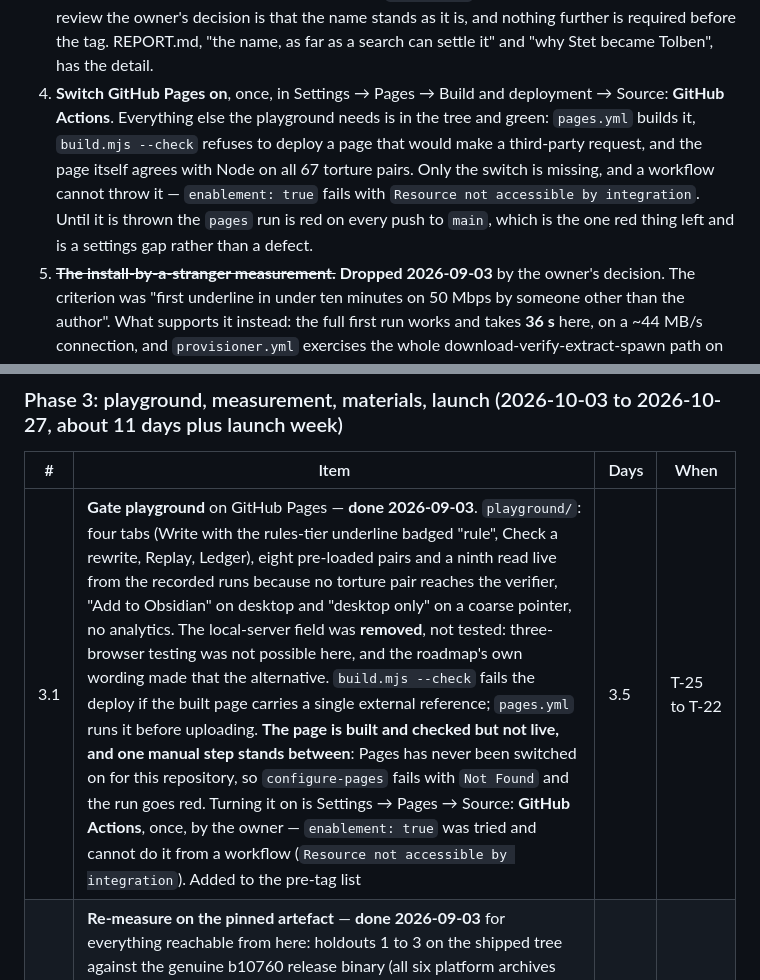
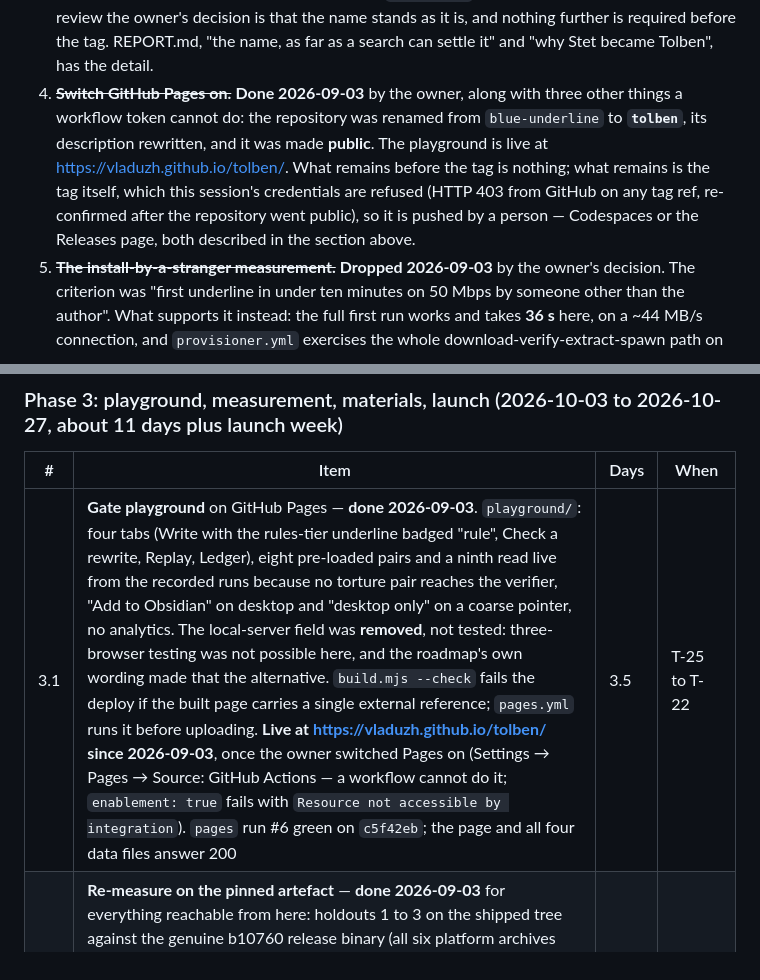
Before and after one commit to VladUZH/tolben, a Markdown page: docs/ROADMAP.md, 2 parts joined by grey strips. GitHub-like rendering.

Commit message:
The playground is live; say so where the tree said it was not
The owner switched Pages on, renamed the repository to tolben, rewrote the
description and made it public. https://vladuzh.github.io/tolben/ answers 200
with the right title and all four data files, and pages run #6 is green on
c5f42eb. Roadmap 3.1 and pre-tag item 5 said the page was built but unreachable
pending a settings switch; both now say it is live. The README links it under
the opening paragraphs, since a page that lets a sceptic run the gate with
nothing installed is the first thing the landing page should offer.

What remains before 1.0.0 is the tag alone, and it is not this session to
push: HTTP 403 from GitHub on any tag ref, re-confirmed after the repository
went public with a credential the same command had just used to push main.

Co-Authored-By: Claude Fable 5.1 <noreply@anthropic.com>
Claude-Session: https://claude.ai/code/session_01D6DQL8DfAz9bPGTEvg8tPi

```diff
--- a/docs/ROADMAP.md
+++ b/docs/ROADMAP.md
@@ -187,14 +187,14 @@ left to the owner. Two things should happen first, and neither is code — items
    decision is that the name stands as it is, and nothing further is required before the
    tag. REPORT.md, "the name, as far as a search can settle it" and "why Stet became
    Tolben", has the detail.
-5. **Switch GitHub Pages on**, once, in Settings → Pages → Build and deployment →
-   Source: **GitHub Actions**. Everything else the playground needs is in the tree and
-   green: `pages.yml` builds it, `build.mjs --check` refuses to deploy a page that would
-   make a third-party request, and the page itself agrees with Node on all 67 torture
-   pairs. Only the switch is missing, and a workflow cannot throw it — `enablement: true`
-   fails with `Resource not accessible by integration`. Until it is thrown the `pages`
-   run is red on every push to `main`, which is the one red thing left and is a settings
-   gap rather than a defect.
+5. ~~**Switch GitHub Pages on.**~~ **Done 2026-09-03** by the owner, along with three
+   other things a workflow token cannot do: the repository was renamed from
+   `blue-underline` to **`tolben`**, its description rewritten, and it was made
+   **public**. The playground is live at <https://vladuzh.github.io/tolben/>. What
+   remains before the tag is nothing; what remains is the tag itself, which this
+   session's credentials are refused (HTTP 403 from GitHub on any tag ref, re-confirmed
+   after the repository went public), so it is pushed by a person — Codespaces or the
+   Releases page, both described in the section above.
 4. ~~**The install-by-a-stranger measurement.**~~ **Dropped 2026-09-03** by the owner's
    decision. The criterion was "first underline in under ten minutes on 50 Mbps by someone
    other than the author". What supports it instead: the full first run works and takes
@@ -209,7 +209,7 @@ left to the owner. Two things should happen first, and neither is code — items
 
 | # | Item | Days | When |
 |---|---|---|---|
-| 3.1 | **Gate playground** on GitHub Pages — **done 2026-09-03**. `playground/`: four tabs (Write with the rules-tier underline badged "rule", Check a rewrite, Replay, Ledger), eight pre-loaded pairs and a ninth read live from the recorded runs because no torture pair reaches the verifier, "Add to Obsidian" on desktop and "desktop only" on a coarse pointer, no analytics. The local-server field was **removed**, not tested: three-browser testing was not possible here, and the roadmap's own wording made that the alternative. `build.mjs --check` fails the deploy if the built page carries a single external reference; `pages.yml` runs it before uploading. **The page is built and checked but not live, and one manual step stands between**: Pages has never been switched on for this repository, so `configure-pages` fails with `Not Found` and the run goes red. Turning it on is Settings → Pages → Source: **GitHub Actions**, once, by the owner — `enablement: true` was tried and cannot do it from a workflow (`Resource not accessible by integration`). Added to the pre-tag list | 3.5 | T-25 to T-22 |
+| 3.1 | **Gate playground** on GitHub Pages — **done 2026-09-03**. `playground/`: four tabs (Write with the rules-tier underline badged "rule", Check a rewrite, Replay, Ledger), eight pre-loaded pairs and a ninth read live from the recorded runs because no torture pair reaches the verifier, "Add to Obsidian" on desktop and "desktop only" on a coarse pointer, no analytics. The local-server field was **removed**, not tested: three-browser testing was not possible here, and the roadmap's own wording made that the alternative. `build.mjs --check` fails the deploy if the built page carries a single external reference; `pages.yml` runs it before uploading. **Live at <https://vladuzh.github.io/tolben/> since 2026-09-03**, once the owner switched Pages on (Settings → Pages → Source: GitHub Actions — a workflow cannot do it; `enablement: true` fails with `Resource not accessible by integration`). `pages` run #6 green on `c5f42eb`; the page and all four data files answer 200 | 3.5 | T-25 to T-22 |
 | 3.2 | **Re-measure on the pinned artefact** — **done 2026-09-03** for everything reachable from here: holdouts 1 to 3 on the shipped tree against the genuine b10760 release binary (all six platform archives sha256-verified by download first), the idle-unload first sentence with and without slot restore, and the sealed-set table with holdouts 4 to 7 excluded. **Not done, and not claimed:** Ollama was measured 2026-09-02 and not re-run; a 2-core laptop, Apple-silicon Metal and Windows CPU have no hardware here | 2 | T-16 |
 | 3.3 | **BRAT beta**: forum Developers post and Discord #plugin-dev; gate of 10 testers across three OSes with at least 8 first-try installs. *Copy drafted 2026-09-03 and delivered to the owner; posting and recruiting are a person's* | 0.5 | T-14 (2026-10-06) |
 | 3.4 | **Directory submission**; confirm `obsidian://show-plugin?id=tolben` resolves. *Packet drafted 2026-09-03 with the `community-plugins.json` entry, the PR body, and every guideline checked against the tree. Three blockers it found are now fixed (root `manifest.json` and `versions.json`, the `tolben-` prefix on four command ids, a README that described the repository rather than the plugin); the rest need the repository public* | 0.5 | T-10 (2026-10-10) |
```
Also changed, not shown: README.md (+4 -0 lines).
